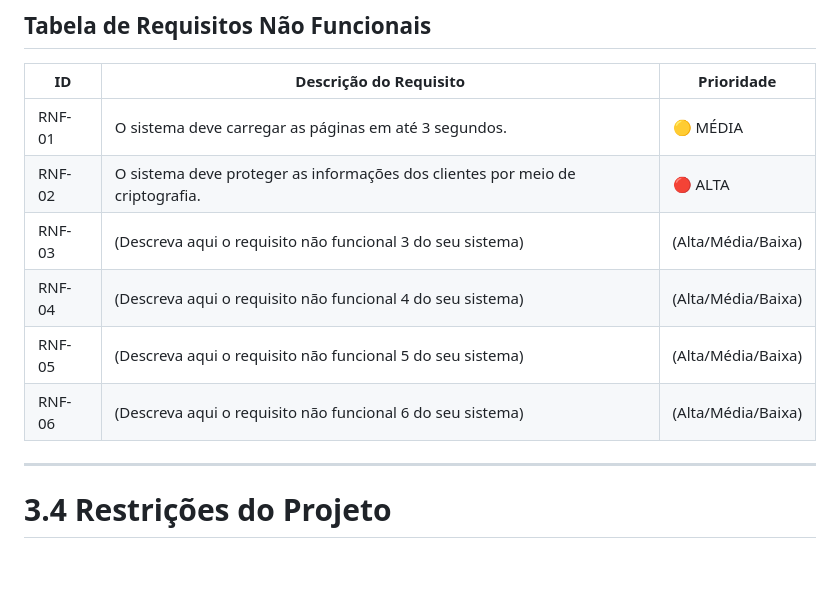
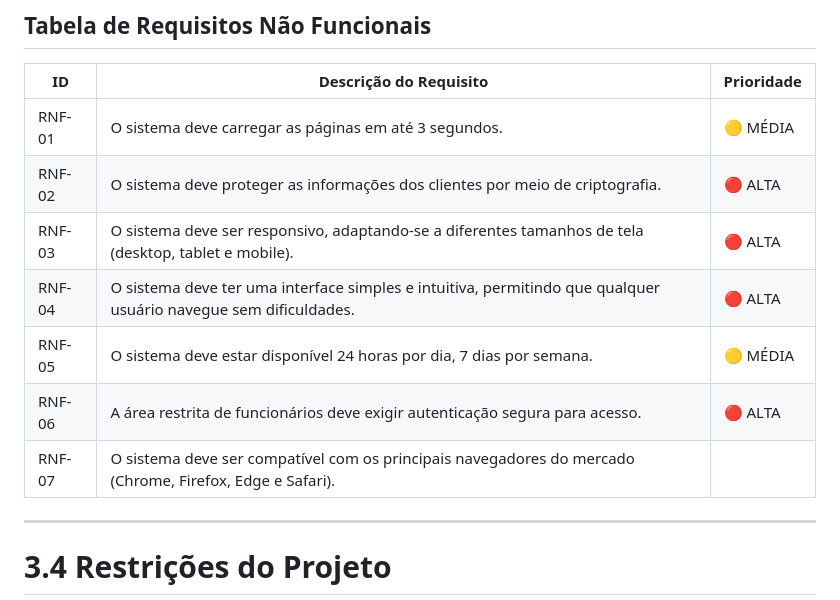
Before and after one commit to ICEI-PUC-Minas-PBR-ADS/pbr-ads-2026-1-p4-tiam-t1-266534-pbr-ads-2026-1-p4-black-bil, a Markdown page: docs/3-Especificação.md, the part around one of its changes. Drawn GitHub-style; blank space fills up the shorter version.

```diff
--- a/docs/3-Especificação.md
+++ b/docs/3-Especificação.md
@@ -122,10 +174,13 @@ Eles garantem a qualidade da solução.
 |--------|------------------------|------------|
 | RNF-01 | O sistema deve carregar as páginas em até 3 segundos. | 🟡 MÉDIA |
 | RNF-02 | O sistema deve proteger as informações dos clientes por meio de criptografia. | 🔴 ALTA |
-| RNF-03 | (Descreva aqui o requisito não funcional 3 do seu sistema) | (Alta/Média/Baixa) |
-| RNF-04 | (Descreva aqui o requisito não funcional 4 do seu sistema) | (Alta/Média/Baixa) |
-| RNF-05 | (Descreva aqui o requisito não funcional 5 do seu sistema) | (Alta/Média/Baixa) |
-| RNF-06 | (Descreva aqui o requisito não funcional 6 do seu sistema) | (Alta/Média/Baixa) |
+| RNF-03 | O sistema deve ser responsivo, adaptando-se a diferentes tamanhos de tela (desktop, tablet e mobile). | 🔴 ALTA |
+| RNF-04 |  O sistema deve ter uma interface simples e intuitiva, permitindo que qualquer usuário navegue sem dificuldades.  | 🔴 ALTA  |
+| RNF-05 | O sistema deve estar disponível 24 horas por dia, 7 dias por semana.| 🟡 MÉDIA  |
+| RNF-06 | A área restrita de funcionários deve exigir autenticação segura para acesso. |🔴 ALTA|
+| RNF-07 |  O sistema deve ser compatível com os principais navegadores do mercado (Chrome, Firefox, Edge e Safari).
+
+
 
 ---
 
```
Also changed, not shown: other parts of docs/3-Especificação.md (+62 -10 lines).
